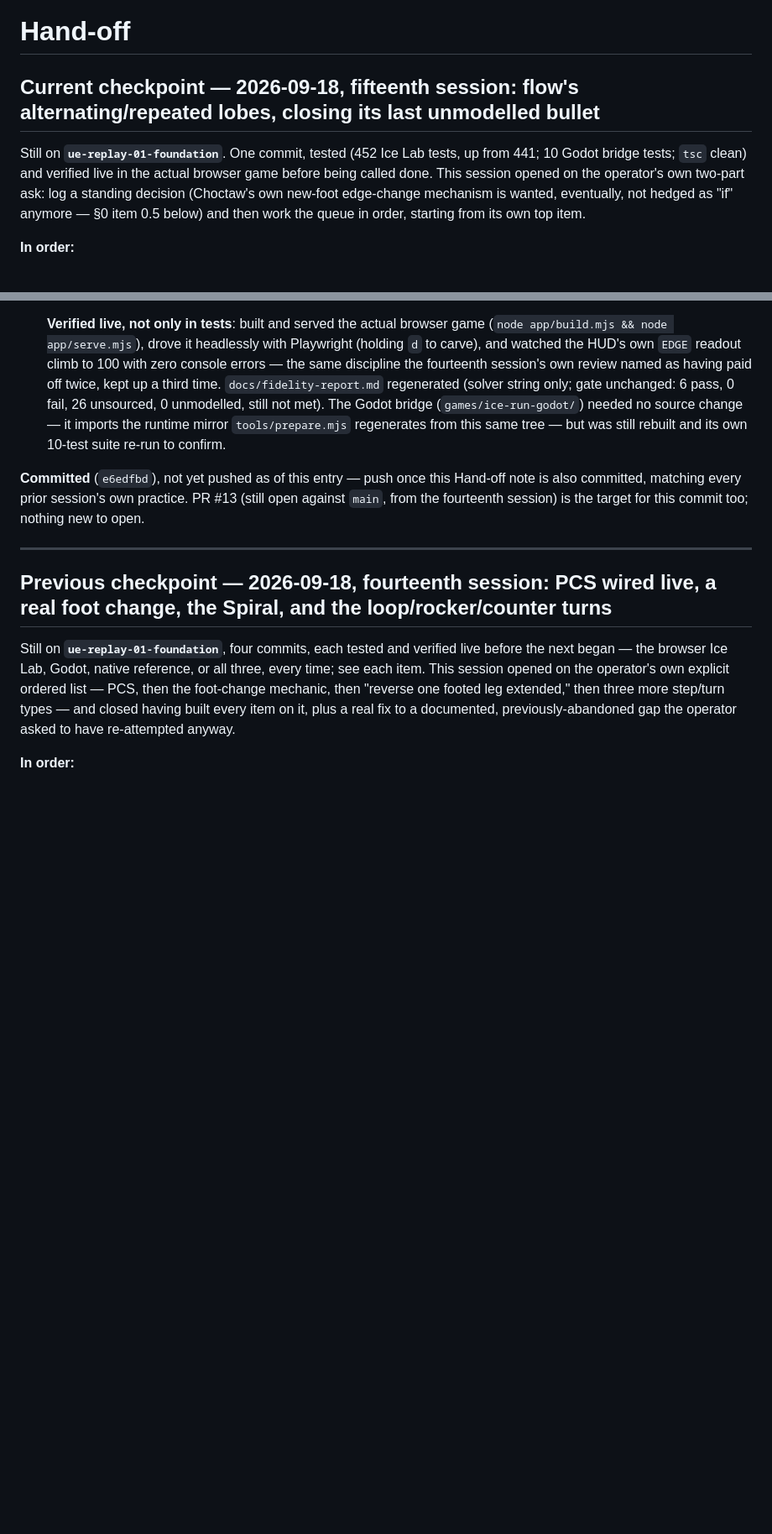
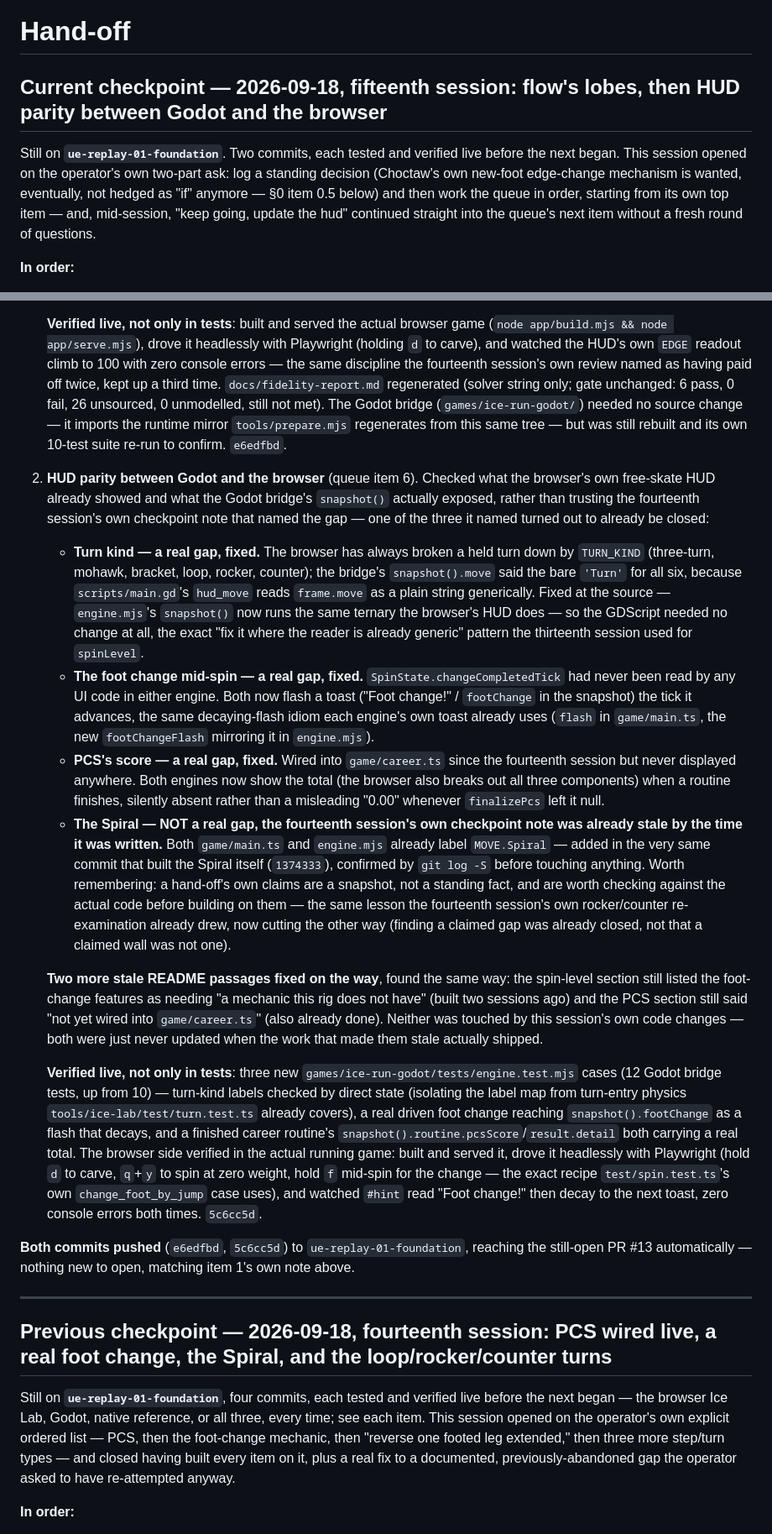
Before and after one commit to 9x25dillon/KoLd__FEEt.ice_skating_, a Markdown page: Hand_off.md, 2 parts joined by grey strips. Shown at 84% size. Drawn GitHub-style; blank space fills up the shorter version.

Commit message:
Hand-off: fifteenth session, part two — HUD parity
Co-Authored-By: Claude Sonnet 5 <noreply@anthropic.com>

```diff
--- a/Hand_off.md
+++ b/Hand_off.md
@@ -1,12 +1,12 @@
 # Hand-off
 
-## Current checkpoint — 2026-09-18, fifteenth session: flow's alternating/repeated lobes, closing its last unmodelled bullet
-
-Still on **`ue-replay-01-foundation`**. One commit, tested (452 Ice Lab tests, up from 441; 10 Godot
-bridge tests; `tsc` clean) and verified live in the actual browser game before being called done. This
-session opened on the operator's own two-part ask: log a standing decision (Choctaw's own new-foot
-edge-change mechanism is wanted, eventually, not hedged as "if" anymore — §0 item 0.5 below) and then
-work the queue in order, starting from its own top item.
+## Current checkpoint — 2026-09-18, fifteenth session: flow's lobes, then HUD parity between Godot and the browser
+
+Still on **`ue-replay-01-foundation`**. Two commits, each tested and verified live before the next
+began. This session opened on the operator's own two-part ask: log a standing decision (Choctaw's own
+new-foot edge-change mechanism is wanted, eventually, not hedged as "if" anymore — §0 item 0.5 below)
+and then work the queue in order, starting from its own top item — and, mid-session, "keep going,
+update the hud" continued straight into the queue's next item without a fresh round of questions.
 
 **In order:**
 
@@ -62,11 +62,52 @@ work the queue in order, starting from its own top item.
    `docs/fidelity-report.md` regenerated (solver string only; gate unchanged: 6 pass, 0 fail, 26
    unsourced, 0 unmodelled, still not met). The Godot bridge (`games/ice-run-godot/`) needed no source
    change — it imports the runtime mirror `tools/prepare.mjs` regenerates from this same tree — but was
-   still rebuilt and its own 10-test suite re-run to confirm.
-
-**Committed** (`e6edfbd`), not yet pushed as of this entry — push once this Hand-off note is also
-committed, matching every prior session's own practice. PR #13 (still open against `main`, from the
-fourteenth session) is the target for this commit too; nothing new to open.
+   still rebuilt and its own 10-test suite re-run to confirm. `e6edfbd`.
+2. **HUD parity between Godot and the browser** (queue item 6). Checked what the browser's own
+   free-skate HUD already showed and what the Godot bridge's `snapshot()` actually exposed, rather
+   than trusting the fourteenth session's own checkpoint note that named the gap — one of the three it
+   named turned out to already be closed:
+
+   - **Turn kind — a real gap, fixed.** The browser has always broken a held turn down by `TURN_KIND`
+     (three-turn, mohawk, bracket, loop, rocker, counter); the bridge's `snapshot().move` said the bare
+     `'Turn'` for all six, because `scripts/main.gd`'s `hud_move` reads `frame.move` as a plain string
+     generically. Fixed at the source — `engine.mjs`'s `snapshot()` now runs the same ternary the
+     browser's HUD does — so the GDScript needed no change at all, the exact "fix it where the reader
+     is already generic" pattern the thirteenth session used for `spinLevel`.
+   - **The foot change mid-spin — a real gap, fixed.** `SpinState.changeCompletedTick` had never been
+     read by any UI code in either engine. Both now flash a toast ("Foot change!" / `footChange` in the
+     snapshot) the tick it advances, the same decaying-flash idiom each engine's own toast already uses
+     (`flash` in `game/main.ts`, the new `footChangeFlash` mirroring it in `engine.mjs`).
+   - **PCS's score — a real gap, fixed.** Wired into `game/career.ts` since the fourteenth session but
+     never displayed anywhere. Both engines now show the total (the browser also breaks out all three
+     components) when a routine finishes, silently absent rather than a misleading "0.00" whenever
+     `finalizePcs` left it null.
+   - **The Spiral — NOT a real gap, the fourteenth session's own checkpoint note was already stale by
+     the time it was written.** Both `game/main.ts` and `engine.mjs` already label `MOVE.Spiral` —
+     added in the very same commit that built the Spiral itself (`1374333`), confirmed by `git log -S`
+     before touching anything. Worth remembering: a hand-off's own claims are a snapshot, not a
+     standing fact, and are worth checking against the actual code before building on them — the same
+     lesson the fourteenth session's own rocker/counter re-examination already drew, now cutting the
+     other way (finding a claimed gap was already closed, not that a claimed wall was not one).
+
+   **Two more stale README passages fixed on the way**, found the same way: the spin-level section
+   still listed the foot-change features as needing "a mechanic this rig does not have" (built two
+   sessions ago) and the PCS section still said "not yet wired into `game/career.ts`" (also already
+   done). Neither was touched by this session's own code changes — both were just never updated when
+   the work that made them stale actually shipped.
+
+   **Verified live, not only in tests**: three new `games/ice-run-godot/tests/engine.test.mjs` cases
+   (12 Godot bridge tests, up from 10) — turn-kind labels checked by direct state (isolating the label
+   map from turn-entry physics `tools/ice-lab/test/turn.test.ts` already covers), a real driven foot
+   change reaching `snapshot().footChange` as a flash that decays, and a finished career routine's
+   `snapshot().routine.pcsScore`/`result.detail` both carrying a real total. The browser side verified
+   in the actual running game: built and served it, drove it headlessly with Playwright (hold `d` to
+   carve, `q`+`y` to spin at zero weight, hold `f` mid-spin for the change — the exact recipe
+   `test/spin.test.ts`'s own `change_foot_by_jump` case uses), and watched `#hint` read "Foot change!"
+   then decay to the next toast, zero console errors both times. `5c6cc5d`.
+
+**Both commits pushed** (`e6edfbd`, `5c6cc5d`) to `ue-replay-01-foundation`, reaching the still-open
+PR #13 automatically — nothing new to open, matching item 1's own note above.
 
 ---
 
```
Also changed, not shown: other parts of Hand_off.md (+5 -6 lines).
